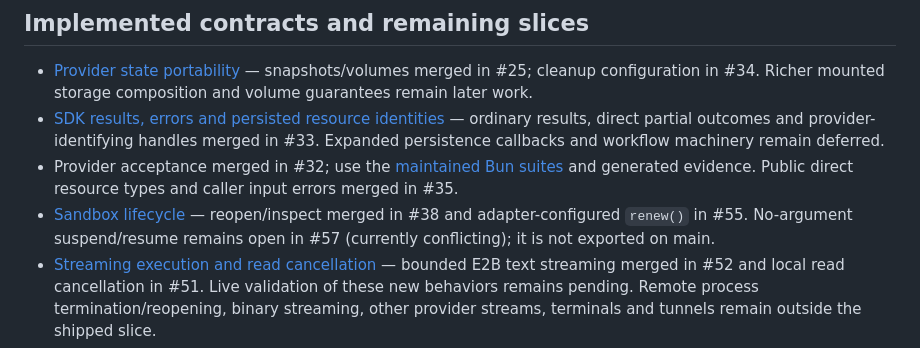
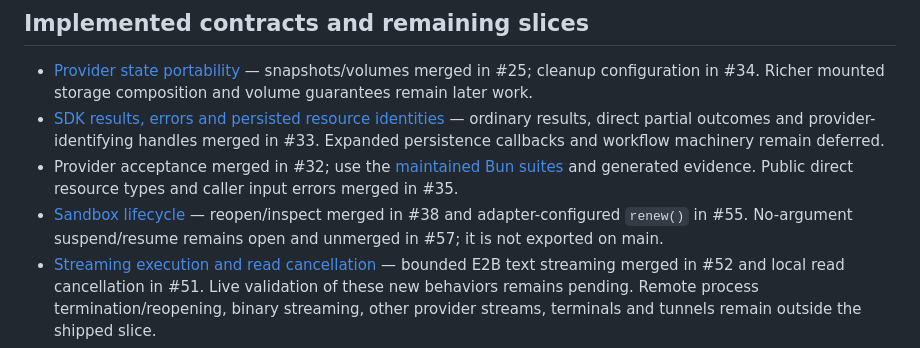
Before and after one commit to pandemicsyn/sandbar, a Markdown page: specs/README.md, the part around the change. Rendered like a GitHub page.

Commit message:
docs: remove cleared lifecycle conflict status

```diff
--- a/specs/README.md
+++ b/specs/README.md
@@ -9,7 +9,7 @@ New features target the SDK and public adapter API; see the [delivery rule](../p
 - [Provider state portability](provider-state-portability.md) — snapshots/volumes merged in #25; cleanup configuration in #34. Richer mounted storage composition and volume guarantees remain later work.
 - [SDK results, errors and persisted resource identities](sdk-recovery-dx.md) — ordinary results, direct partial outcomes and provider-identifying handles merged in #33. Expanded persistence callbacks and workflow machinery remain deferred.
 - Provider acceptance merged in #32; use the [maintained Bun suites](../packages/sdk-qualification/provider-qualification/README.md) and generated evidence. Public direct resource types and caller input errors merged in #35.
-- [Sandbox lifecycle](sandbox-lifecycle.md) — reopen/inspect merged in #38 and adapter-configured `renew()` in #55. No-argument suspend/resume remains open in #57 (currently conflicting); it is not exported on main.
+- [Sandbox lifecycle](sandbox-lifecycle.md) — reopen/inspect merged in #38 and adapter-configured `renew()` in #55. No-argument suspend/resume remains open and unmerged in #57; it is not exported on main.
 - [Streaming execution and read cancellation](interactive-execution-and-access.md) — bounded E2B text streaming merged in #52 and local read cancellation in #51. Live validation of these new behaviors remains pending. Remote process termination/reopening, binary streaming, other provider streams, terminals and tunnels remain outside the shipped slice.
 - [Output helpers and bounded-exec timeout clarity](output-and-timeouts.md) — full decoding/structured previews merged in #53; provider timeout documentation and offline fixtures in #54. Native enforcement changes and deployed termination qualification remain separate work.
 - [Default creation and everyday files](sandbox-basics-dx.md) — creation defaults merged in #58, UTF-8 helpers in #61 and directory APIs in #59. Exported directory methods do not imply native support: Daytona supports none; E2B listing is unsupported and mkdir/remove require `recursive: true`. Configured creation and directory live cases remain not-run; local text encoding needs no separate live qualification.
```
Also changed, not shown: ROADMAP.md (+1 -1 lines), plans/implementation-plan.md (+1 -1 lines).
